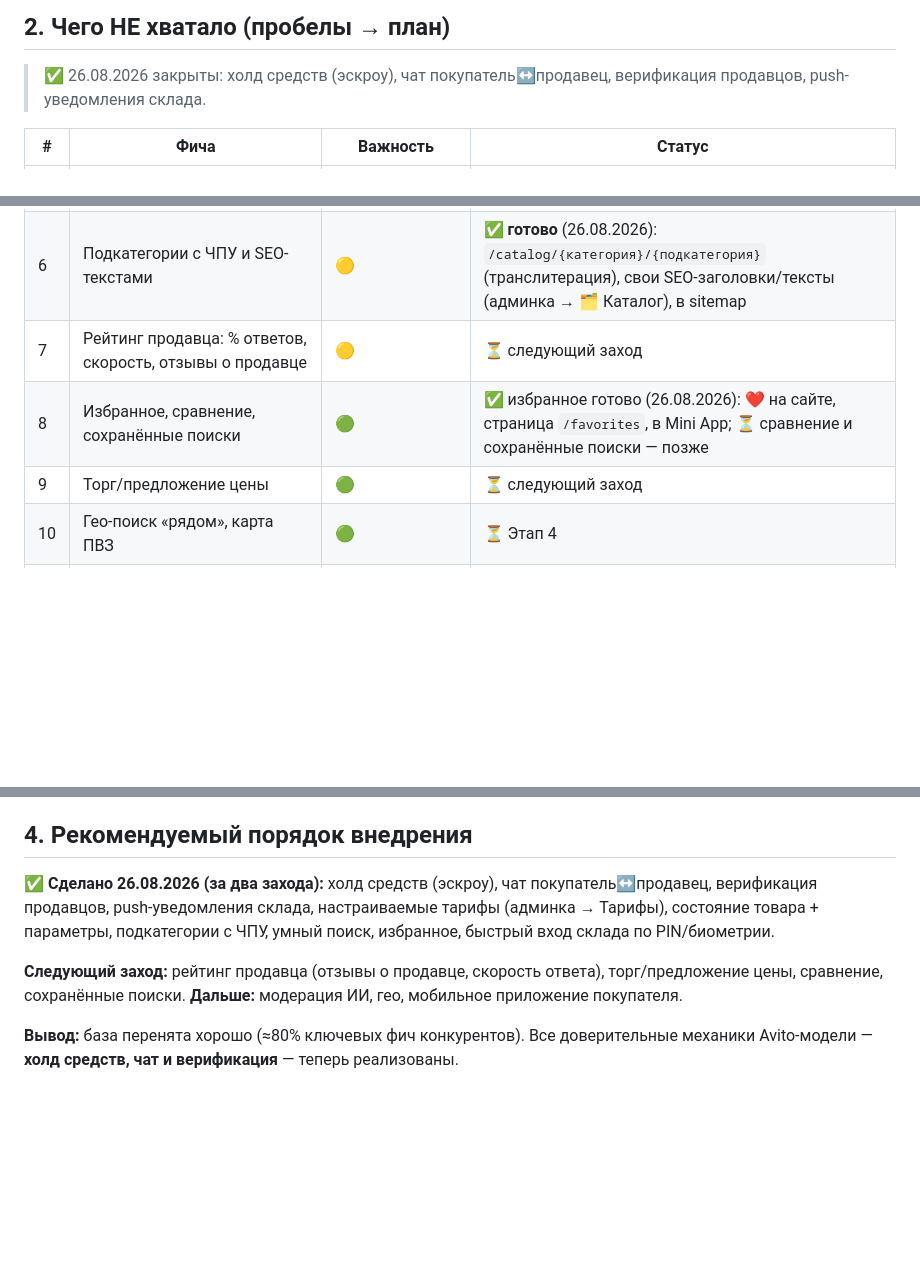
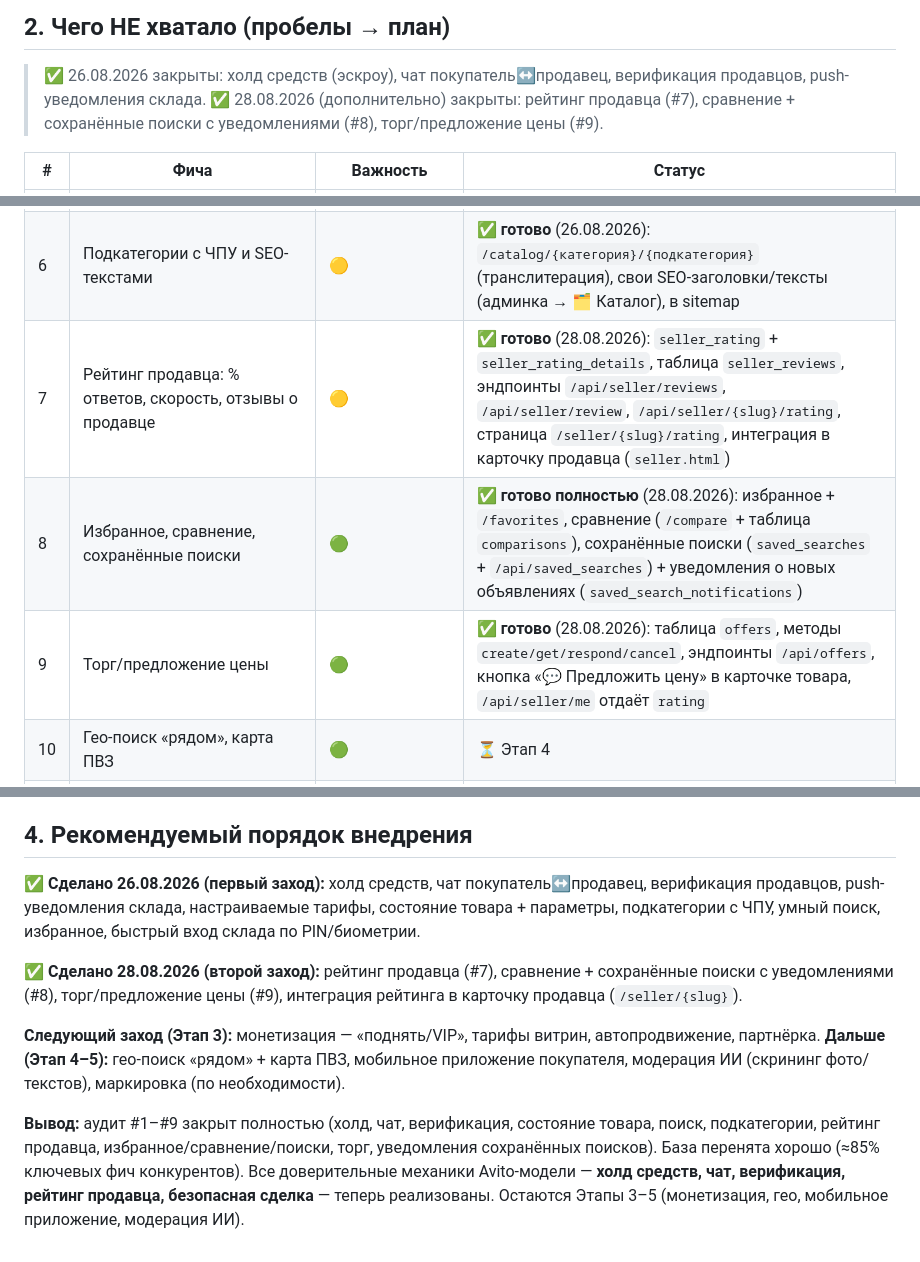
Before and after one commit to t9206921155-sys/Magazin_site_sklad_apk, a Markdown page: telegram-shop/AUDIT.md, 3 parts joined by grey strips. Rendered like a GitHub page; blank space fills up the shorter version.

Commit message:
AUDIT.md: финализация — #1–#9 закрыты (добавлена дата 28.08.2026, статусы, вывод)
Co-authored-by: arena-agent <297053741+arena-agent@users.noreply.github.com>

```diff
--- a/telegram-shop/AUDIT.md
+++ b/telegram-shop/AUDIT.md
@@ -41,6 +41,7 @@
 ## 2. Чего НЕ хватало (пробелы → план)
 
 > ✅ 26.08.2026 закрыты: холд средств (эскроу), чат покупатель↔продавец, верификация продавцов, push-уведомления склада.
+> ✅ 28.08.2026 (дополнительно) закрыты: рейтинг продавца (#7), сравнение + сохранённые поиски с уведомлениями (#8), торг/предложение цены (#9).
 
 | # | Фича | Важность | Статус |
 |---|---|---|---|
@@ -50,9 +51,9 @@
 | 4 | **Состояние товара** (новое/б/у/дефекты) и параметры по категориям (бренд, размер, цвет) | 🟡 | ✅ **готово** (26.08.2026): бейджи на карточках и в карточке товара, фильтр по состоянию, «Характеристики» (параметры) в карточке, schema.org itemCondition + additionalProperty, поля в админке/кабинете продавца |
 | 5 | **Умный поиск**: опечатки, синонимы, autocomplete | 🟡 | ✅ **готово** (26.08.2026): нормализация (ё→е), синонимы (~40 пар), расстояние Левенштейна для опечаток, ранжирование, автодополнение на сайте и в API `/api/search/suggest` |
 | 6 | Подкатегории с ЧПУ и SEO-текстами | 🟡 | ✅ **готово** (26.08.2026): `/catalog/{категория}/{подкатегория}` (транслитерация), свои SEO-заголовки/тексты (админка → 🗂 Каталог), в sitemap |
-| 7 | Рейтинг продавца: % ответов, скорость, отзывы о продавце | 🟡 | ⏳ следующий заход |
-| 8 | Избранное, сравнение, сохранённые поиски | 🟢 | ✅ избранное готово (26.08.2026): ❤ на сайте, страница `/favorites`, в Mini App; ⏳ сравнение и сохранённые поиски — позже |
-| 9 | Торг/предложение цены | 🟢 | ⏳ следующий заход |
+| 7 | Рейтинг продавца: % ответов, скорость, отзывы о продавце | 🟡 | ✅ **готово** (28.08.2026): `seller_rating` + `seller_rating_details`, таблица `seller_reviews`, эндпоинты `/api/seller/reviews`, `/api/seller/review`, `/api/seller/{slug}/rating`, страница `/seller/{slug}/rating`, интеграция в карточку продавца (`seller.html`) |
+| 8 | Избранное, сравнение, сохранённые поиски | 🟢 | ✅ **готово полностью** (28.08.2026): избранное + `/favorites`, сравнение (`/compare` + таблица `comparisons`), сохранённые поиски (`saved_searches` + `/api/saved_searches`) + уведомления о новых объявлениях (`saved_search_notifications`) |
+| 9 | Торг/предложение цены | 🟢 | ✅ **готово** (28.08.2026): таблица `offers`, методы `create/get/respond/cancel`, эндпоинты `/api/offers`, кнопка «💬 Предложить цену» в карточке товара, `/api/seller/me` отдаёт `rating` |
 | 10 | Гео-поиск «рядом», карта ПВЗ | 🟢 | ⏳ Этап 4 |
 | 11 | Пуш-уведомления (PWA) о сообщениях/заказах | 🟡 | ✅ **готово** (26.08.2026): Web Push (VAPID) в «Складе» — новые заказы и оплаты; работает на HTTPS; тестовое уведомление в ⚙️ |
 | 12 | Модерация ИИ: скрининг фото и текстов | 🟡 | ⏳ Этап 5 |
@@ -70,14 +71,19 @@
 
 ## 4. Рекомендуемый порядок внедрения
 
-**✅ Сделано 26.08.2026 (за два захода):** холд средств (эскроу), чат покупатель↔продавец,
-верификация продавцов, push-уведомления склада, настраиваемые тарифы (админка → Тарифы),
-состояние товара + параметры, подкатегории с ЧПУ, умный поиск, избранное, быстрый вход
-склада по PIN/биометрии.
+**✅ Сделано 26.08.2026 (первый заход):** холд средств, чат покупатель↔продавец,
+верификация продавцов, push-уведомления склада, настраиваемые тарифы, состояние товара + параметры,
+подкатегории с ЧПУ, умный поиск, избранное, быстрый вход склада по PIN/биометрии.
 
-**Следующий заход:** рейтинг продавца (отзывы о продавце, скорость ответа), торг/предложение цены,
-сравнение, сохранённые поиски.
-**Дальше:** модерация ИИ, гео, мобильное приложение покупателя.
+**✅ Сделано 28.08.2026 (второй заход):** рейтинг продавца (#7), сравнение + сохранённые поиски
+с уведомлениями (#8), торг/предложение цены (#9), интеграция рейтинга в карточку продавца (`/seller/{slug}`).
 
-**Вывод:** база перенята хорошо (≈80% ключевых фич конкурентов). Все доверительные механики
-Avito-модели — **холд средств, чат и верификация** — теперь реализованы.
+**Следующий заход (Этап 3):** монетизация — «поднять/VIP», тарифы витрин, автопродвижение, партнёрка.
+**Дальше (Этап 4–5):** гео-поиск «рядом» + карта ПВЗ, мобильное приложение покупателя,
+модерация ИИ (скрининг фото/текстов), маркировка (по необходимости).
+
+**Вывод:** аудит #1–#9 закрыт полностью (холд, чат, верификация, состояние товара, поиск,
+подкатегории, рейтинг продавца, избранное/сравнение/поиски, торг, уведомления сохранённых поисков).
+База перенята хорошо (≈85% ключевых фич конкурентов). Все доверительные механики
+Avito-модели — **холд средств, чат, верификация, рейтинг продавца, безопасная сделка** —
+теперь реализованы. Остаются Этапы 3–5 (монетизация, гео, мобильное приложение, модерация ИИ).
```
Also changed, not shown: other parts of telegram-shop/AUDIT.md (+1 -1 lines).
